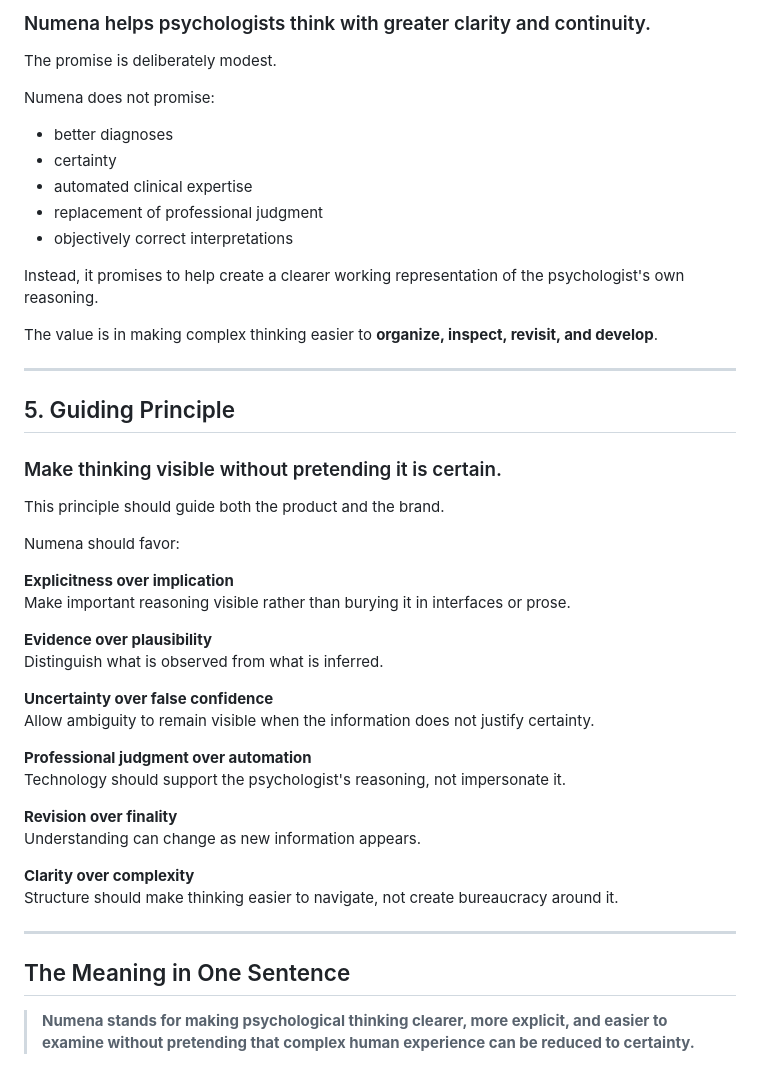
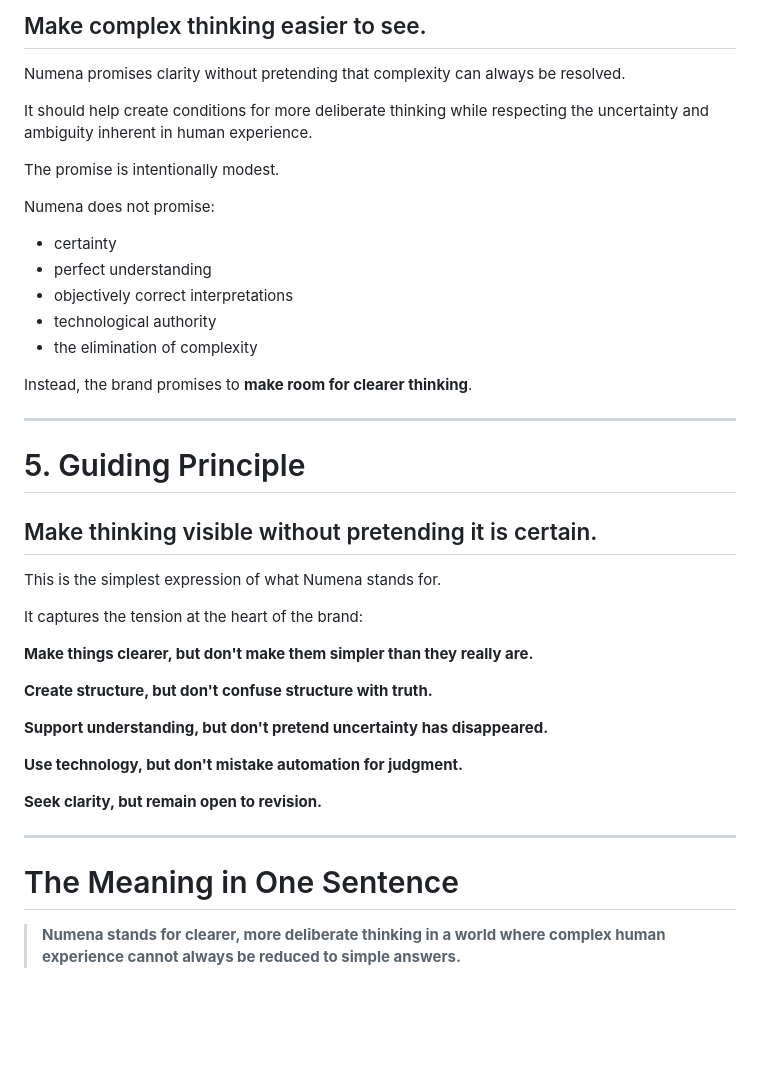
Before and after one commit to numena-clinic/numena-brand, a Markdown page: docs/brand-strategy/brand-meaning.md, the part around one of its changes. Drawn GitHub-style; blank space fills up the shorter version.

```diff
--- a/docs/brand-strategy/brand-meaning.md
+++ b/docs/brand-strategy/brand-meaning.md
@@ -81,50 +88,44 @@ The name should not be over-explained in everyday communication. Its role is to
 
-### Numena helps psychologists think with greater clarity and continuity.
+## Make complex thinking easier to see.
 
-The promise is deliberately modest.
+Numena promises clarity without pretending that complexity can always be resolved.
+
+It should help create conditions for more deliberate thinking while respecting the uncertainty and ambiguity inherent in human experience.
+
+The promise is intentionally modest.
 
 Numena does not promise:
 
-- better diagnoses
 - certainty
-- automated clinical expertise
-- replacement of professional judgment
+- perfect understanding
 - objectively correct interpretations
+- technological authority
+- the elimination of complexity
 
-Instead, it promises to help create a clearer working representation of the psychologist's own reasoning.
-
-The value is in making complex thinking easier to **organize, inspect, revisit, and develop**.
+Instead, the brand promises to **make room for clearer thinking**.
 
 ---
 
-## 5. Guiding Principle
+# 5. Guiding Principle
 
-### Make thinking visible without pretending it is certain.
+## Make thinking visible without pretending it is certain.
 
-This principle should guide both the product and the brand.
+This is the simplest expression of what Numena stands for.
 
-Numena should favor:
+It captures the tension at the heart of the brand:
 
-**Explicitness over implication**
-Make important reasoning visible rather than burying it in interfaces or prose.
+**Make things clearer, but don't make them simpler than they really are.**
 
-**Evidence over plausibility**
-Distinguish what is observed from what is inferred.
+**Create structure, but don't confuse structure with truth.**
 
-**Uncertainty over false confidence**
-Allow ambiguity to remain visible when the information does not justify certainty.
+**Support understanding, but don't pretend uncertainty has disappeared.**
 
-**Professional judgment over automation**
-Technology should support the psychologist's reasoning, not impersonate it.
+**Use technology, but don't mistake automation for judgment.**
 
-**Revision over finality**
-Understanding can change as new information appears.
-
-**Clarity over complexity**
-Structure should make thinking easier to navigate, not create bureaucracy around it.
+**Seek clarity, but remain open to revision.**
 
 ---
 
-## The Meaning in One Sentence
+# The Meaning in One Sentence
 
-> **Numena stands for making psychological thinking clearer, more explicit, and easier to examine without pretending that complex human experience can be reduced to certainty.**
+> **Numena stands for clearer, more deliberate thinking in a world where complex human experience cannot always be reduced to simple answers.**
```
Also changed, not shown: other parts of docs/brand-strategy/brand-meaning.md (+46 -39 lines).
